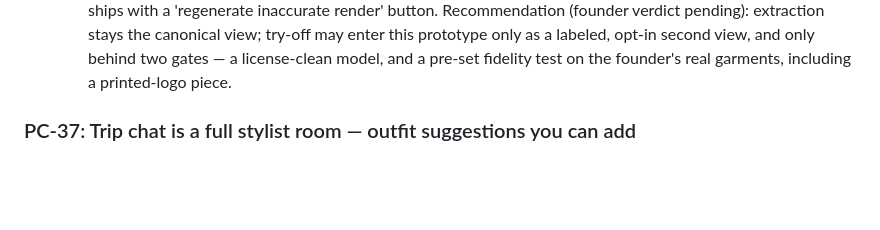
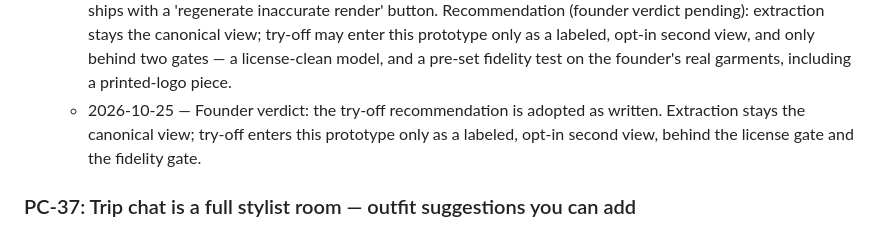
Before and after one commit to nachiketmparanjape/the-closet, a Markdown page: docs/BACKLOG.md, the part around the change. Drawn GitHub-style; blank space fills up the shorter version.

Commit message:
docs(PC-36): founder adopts the try-off recommendation — gated, labeled, opt-in second view only

```diff
--- a/docs/BACKLOG.md
+++ b/docs/BACKLOG.md
@@ -808,6 +808,11 @@ email, guest banner + privacy note. Design:
     only behind two gates — a license-clean model, and a
     pre-set fidelity test on the founder's real garments,
     including a printed-logo piece.
+  - 2026-10-25 — Founder verdict: the try-off
+    recommendation is adopted as written. Extraction
+    stays the canonical view; try-off enters this
+    prototype only as a labeled, opt-in second view,
+    behind the license gate and the fidelity gate.
 
 ### PC-37: Trip chat is a full stylist room — outfit suggestions you can add
 - **Size:** M
```
Also changed, not shown: docs/PRODUCT.md (+2 -1 lines).
